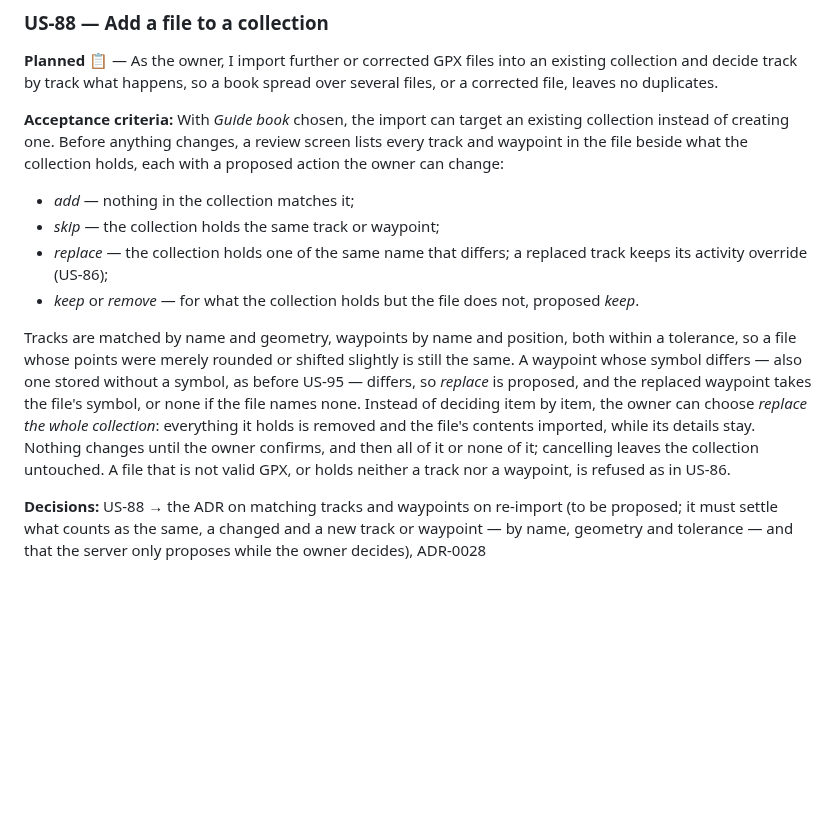
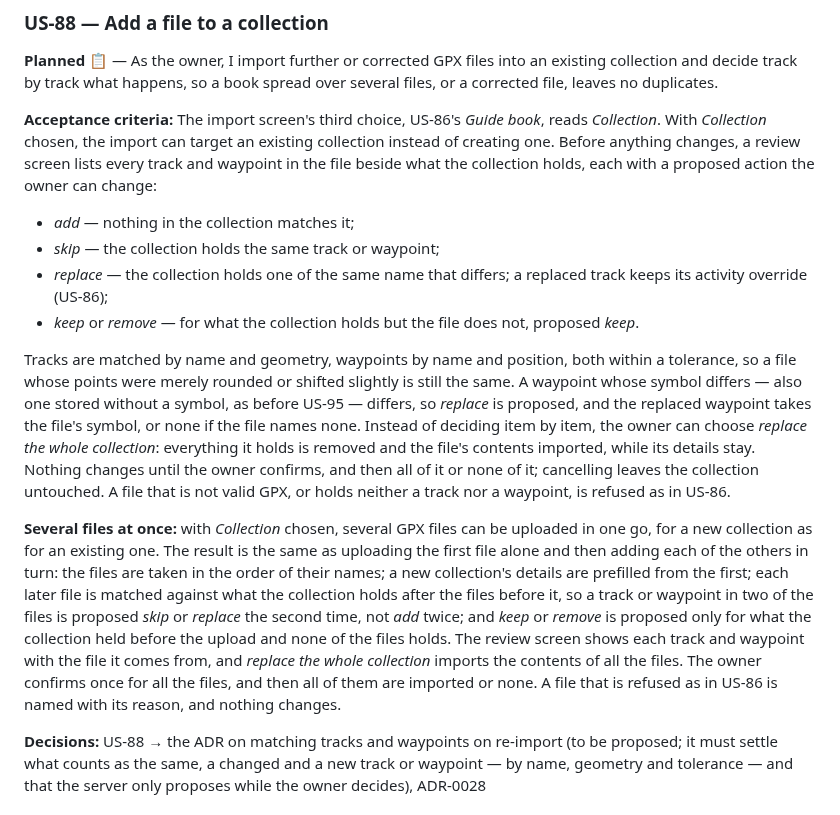
Before and after one commit to andreasholzner/gps-trips, a Markdown page: docs/requirements.md, the part around the change. GitHub-like rendering; blank space fills up the shorter version.

Commit message:
US-88: Name the import choice Collection and let several files be uploaded at once

```diff
--- a/docs/requirements.md
+++ b/docs/requirements.md
@@ -1347,9 +1347,10 @@ collections from the JSON API), ADR-0025 (Rust decides what the map draws)
 and decide track by track what happens, so a book spread over several files, or a corrected file,
 leaves no duplicates.
 
-**Acceptance criteria:** With *Guide book* chosen, the import can target an existing collection
-instead of creating one. Before anything changes, a review screen lists every track and waypoint
-in the file beside what the collection holds, each with a proposed action the owner can change:
+**Acceptance criteria:** The import screen's third choice, US-86's *Guide book*, reads
+*Collection*. With *Collection* chosen, the import can target an existing collection instead of
+creating one. Before anything changes, a review screen lists every track and waypoint in the file
+beside what the collection holds, each with a proposed action the owner can change:
 
 - *add* — nothing in the collection matches it;
 - *skip* — the collection holds the same track or waypoint;
@@ -1365,6 +1366,17 @@ of deciding item by item, the owner can choose *replace the whole collection*: e
 is removed and the file's contents imported, while its details stay. Nothing changes until the owner
 confirms, and then all of it or none of it; cancelling leaves the collection untouched. A file that
 is not valid GPX, or holds neither a track nor a waypoint, is refused as in US-86.
+
+**Several files at once:** with *Collection* chosen, several GPX files can be uploaded in one go,
+for a new collection as for an existing one. The result is the same as uploading the first file
+alone and then adding each of the others in turn: the files are taken in the order of their names; a
+new collection's details are prefilled from the first; each later file is matched against what the
+collection holds after the files before it, so a track or waypoint in two of the files is proposed
+*skip* or *replace* the second time, not *add* twice; and *keep* or *remove* is proposed only for
+what the collection held before the upload and none of the files holds. The review screen shows
+each track and waypoint with the file it comes from, and *replace the whole collection* imports the
+contents of all the files. The owner confirms once for all the files, and then all of them are
+imported or none. A file that is refused as in US-86 is named with its reason, and nothing changes.
 
 **Decisions:** US-88 → the ADR on matching tracks and waypoints on re-import (to be proposed; it
 must settle what counts as the same, a changed and a new track or waypoint — by name, geometry and
```
